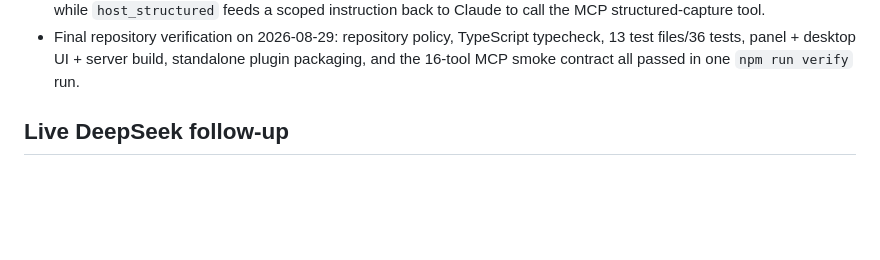
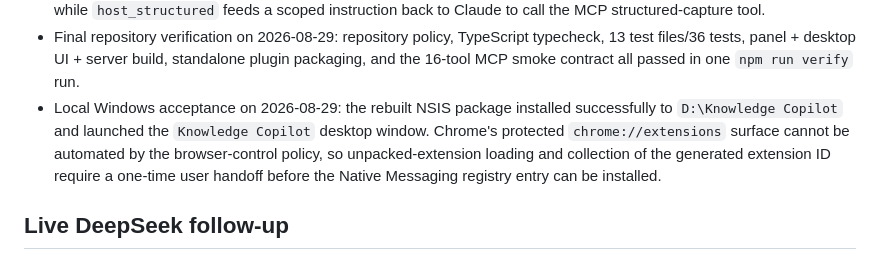
Before and after one commit to Janbecca/knowledge-copilot, a Markdown page: docs/development-status.md, the part around the change. GitHub-like rendering; blank space fills up the shorter version.

Commit message:
docs: record local desktop acceptance

```diff
--- a/docs/development-status.md
+++ b/docs/development-status.md
@@ -85,6 +85,7 @@ The selected mode is persisted on the session, so ChatGPT MCP Apps, the standalo
 - ChatGPT adapter on 2026-08-29: Manifest V3 scripts pass JavaScript syntax validation; permissions are limited to `storage`, `nativeMessaging`, and `https://chatgpt.com/*`; device capture without matching per-conversation consent returns 403 in the signed OIDC HTTP integration test.
 - Claude Code adapter on 2026-08-29: official `UserPromptSubmit`, `Stop`, and `SessionEnd` command-hook bridge implemented; JavaScript syntax and native Rust bridge compilation passed. `server_llm` forwards completed turns, while `host_structured` feeds a scoped instruction back to Claude to call the MCP structured-capture tool.
 - Final repository verification on 2026-08-29: repository policy, TypeScript typecheck, 13 test files/36 tests, panel + desktop UI + server build, standalone plugin packaging, and the 16-tool MCP smoke contract all passed in one `npm run verify` run.
+- Local Windows acceptance on 2026-08-29: the rebuilt NSIS package installed successfully to `D:\Knowledge Copilot` and launched the `Knowledge Copilot` desktop window. Chrome's protected `chrome://extensions` surface cannot be automated by the browser-control policy, so unpacked-extension loading and collection of the generated extension ID require a one-time user handoff before the Native Messaging registry entry can be installed.
 
 ## Live DeepSeek follow-up
 
```
